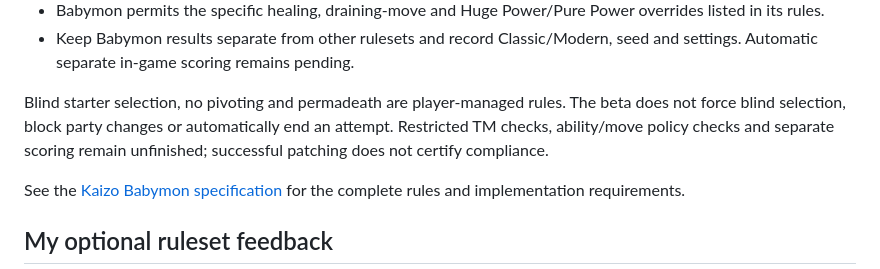
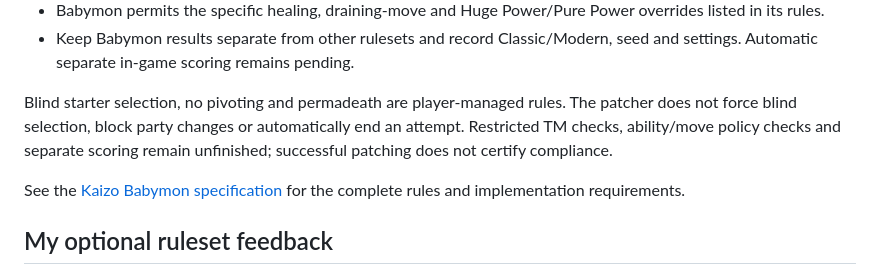
Before and after one commit to xbaconator9000x/Kaizo-Baconmon, a Markdown page: docs/Run_Settings_Guide.md, the part around the change. Drawn GitHub-style.

Commit message:
Remove stale run-guide beta wording

```diff
--- a/docs/Run_Settings_Guide.md
+++ b/docs/Run_Settings_Guide.md
@@ -211,7 +211,7 @@ Kaizo Babymon is a separate original preset built on Ironmon VS+:
 - Babymon permits the specific healing, draining-move and Huge Power/Pure Power overrides listed in its rules.
 - Keep Babymon results separate from other rulesets and record Classic/Modern, seed and settings. Automatic separate in-game scoring remains pending.
 
-Blind starter selection, no pivoting and permadeath are player-managed rules. The beta does not force blind selection, block party changes or automatically end an attempt. Restricted TM checks, ability/move policy checks and separate scoring remain unfinished; successful patching does not certify compliance.
+Blind starter selection, no pivoting and permadeath are player-managed rules. The patcher does not force blind selection, block party changes or automatically end an attempt. Restricted TM checks, ability/move policy checks and separate scoring remain unfinished; successful patching does not certify compliance.
 
 See the [Kaizo Babymon specification](Kaizo_Babymon_Spec.md) for the complete rules and implementation requirements.
 
```
